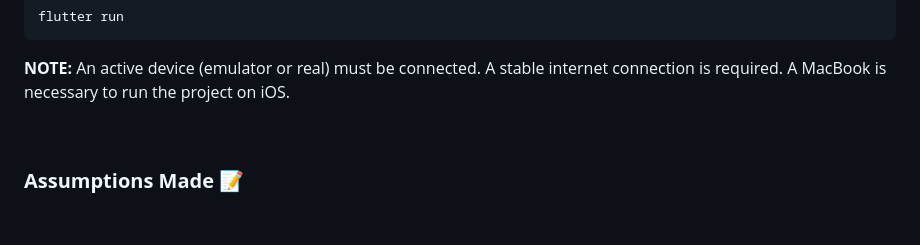
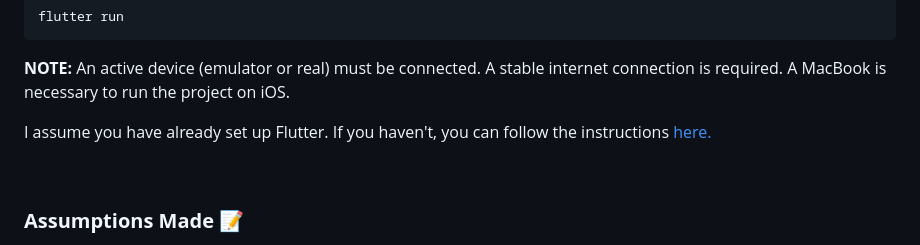
Before and after one commit to Nizatreasure/shopping_app, a Markdown page: README.md, the part around the change. Drawn GitHub-style; blank space fills up the shorter version.

````diff
--- a/README.md
+++ b/README.md
@@ -54,6 +54,8 @@ flutter run
 ```
 
 **NOTE:** An active device (emulator or real) must be connected. A stable internet connection is required. A MacBook is necessary to run the project on iOS.
+
+I assume you have already set up Flutter. If you haven't, you can follow the instructions [here.](https://docs.flutter.dev/get-started/install)
 
 <br>
 
````
